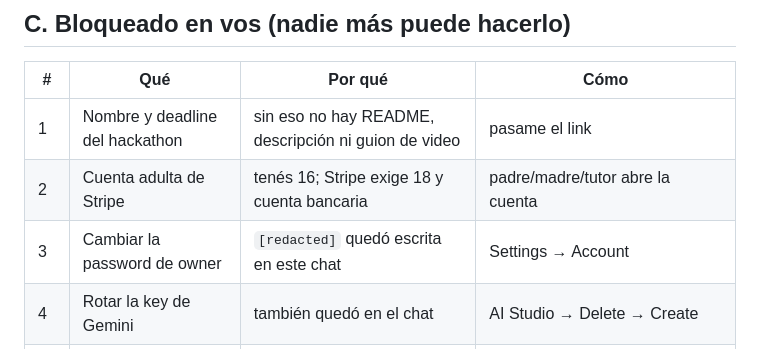
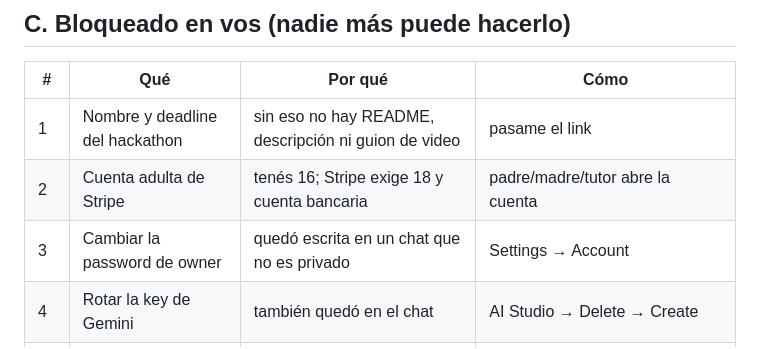
Before and after one commit to Juan-Martin-Cerezo/b2first-tracker, a Markdown page: docs/PENDING-OWNER.md, the part around the change. Drawn GitHub-style.

Commit message:
docs: never write the owner password down

```diff
--- a/docs/PENDING-OWNER.md
+++ b/docs/PENDING-OWNER.md
@@ -46,7 +46,7 @@ Nada corriendo en este momento. La cola está vacía.
 | --- | --- | --- | --- |
 | 1 | Nombre y deadline del hackathon | sin eso no hay README, descripción ni guion de video | pasame el link |
 | 2 | Cuenta adulta de Stripe | tenés 16; Stripe exige 18 y cuenta bancaria | padre/madre/tutor abre la cuenta |
-| 3 | Cambiar la password de owner | `[redacted]` quedó escrita en este chat | Settings → Account |
+| 3 | Cambiar la password de owner | quedó escrita en un chat que no es privado | Settings → Account |
 | 4 | Rotar la key de Gemini | también quedó en el chat | AI Studio → Delete → Create |
 | 5 | Apagar Web Analytics en Cloudflare | contradice la política que publicamos | Dashboard → Web Analytics → Disable |
 | 6 | Tres pruebas de celular | solo vos tenés los dispositivos | datos móviles, iPhone/Safari con micrófono, escuchar voces |
```
